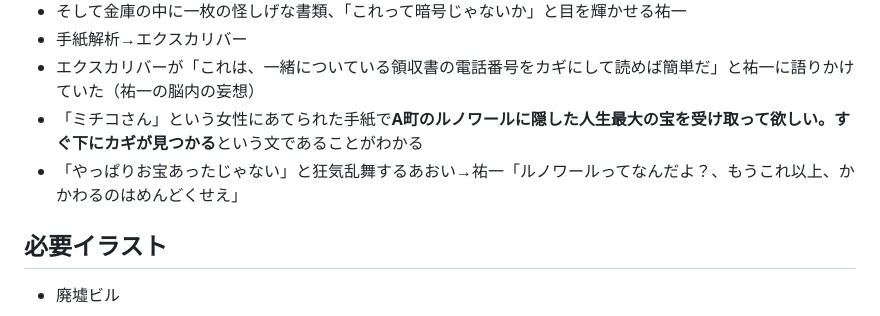
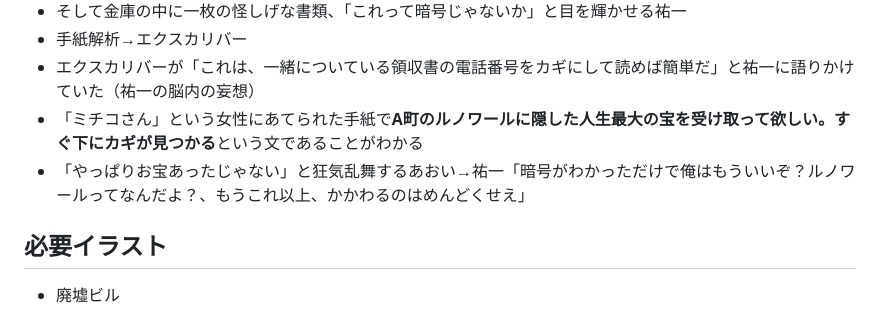
Before and after one commit to KoharuGenius/DontCallMeYuYu, a Markdown page: story.md, the part around the change. Drawn GitHub-style.

Commit message:
Revise dialogue for clarity on treasure discovery
Updated dialogue to clarify characters' reactions and thoughts regarding the treasure and the code.

```diff
--- a/story.md
+++ b/story.md
@@ -36,7 +36,7 @@
 - 手紙解析→エクスカリバー
 - エクスカリバーが「これは、一緒についている領収書の電話番号をカギにして読めば簡単だ」と祐一に語りかけていた（祐一の脳内の妄想）
 - 「ミチコさん」という女性にあてられた手紙で**A町のルノワールに隠した人生最大の宝を受け取って欲しい。すぐ下にカギが見つかる**という文であることがわかる
-- 「やっぱりお宝あったじゃない」と狂気乱舞するあおい→祐一「ルノワールってなんだよ？、もうこれ以上、かかわるのはめんどくせえ」
+- 「やっぱりお宝あったじゃない」と狂気乱舞するあおい→祐一「暗号がわかっただけで俺はもういいぞ？ルノワールってなんだよ？、もうこれ以上、かかわるのはめんどくせえ」
 ## 必要イラスト
 - 廃墟ビル
 ## 選択イベント
```
